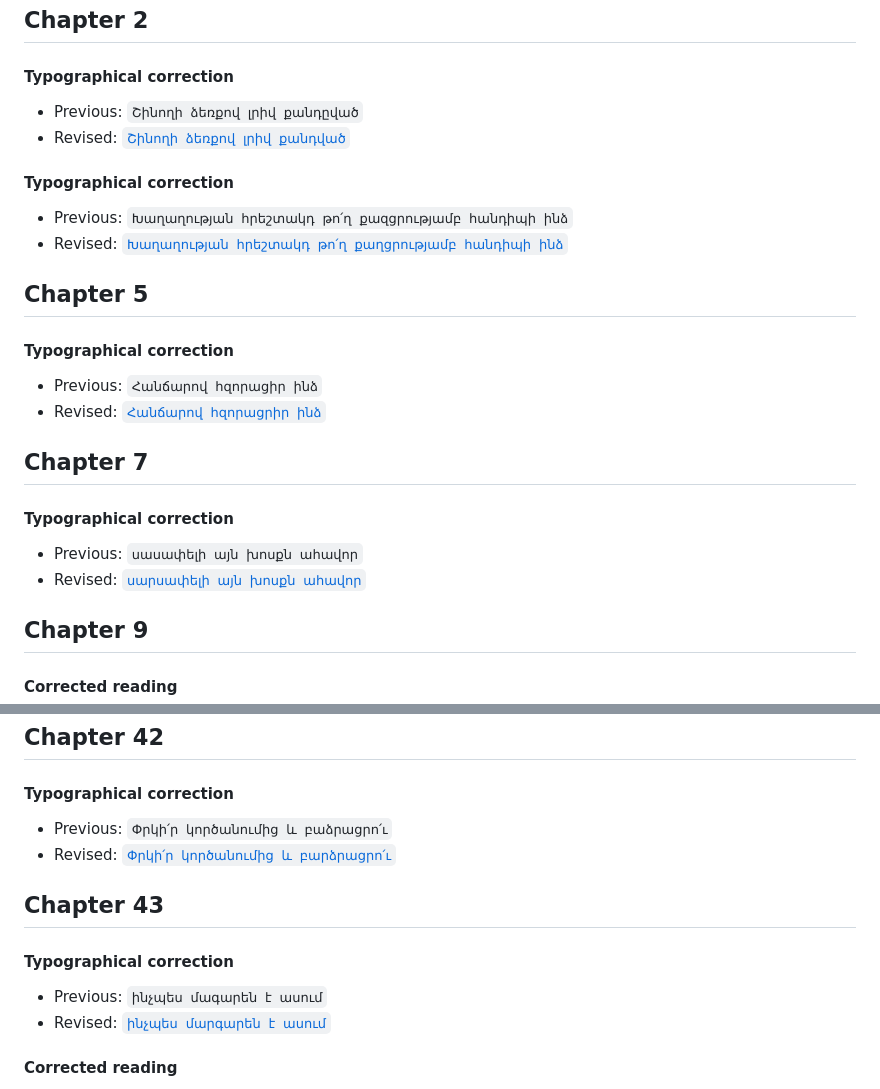
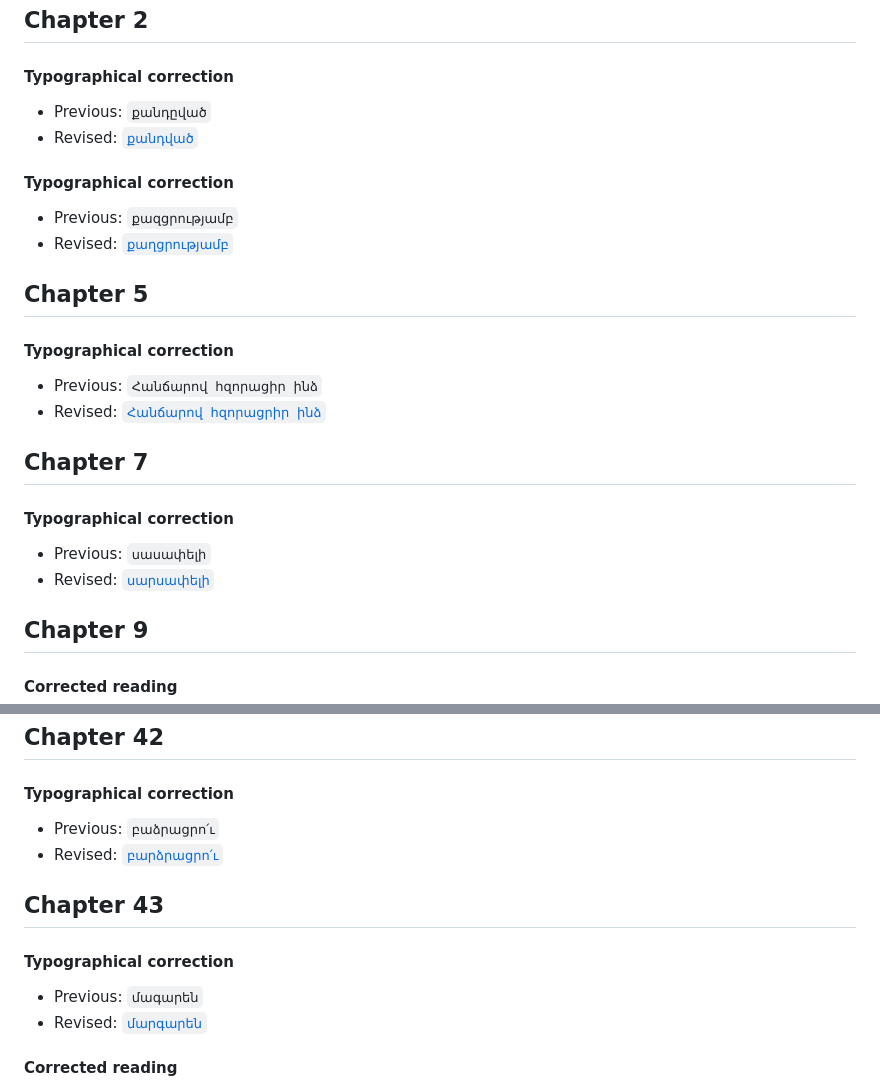
Before and after one commit to rubo/narek, a Markdown page: book/revisions/translation_mk.md, 2 parts joined by grey strips. Rendered like a GitHub page.

Commit message:
chore(book): revise revisions

```diff
--- a/book/revisions/translation_mk.md
+++ b/book/revisions/translation_mk.md
@@ -8,13 +8,13 @@ Section boundaries in the translation were adjusted to correspond with the origi
 
 #### Typographical correction
 
-- Previous: `Շինողի ձեռքով լրիվ քանդըված`
-- Revised: [`Շինողի ձեռքով լրիվ քանդված`](../translation_mk/chapter_2.md?plain=1#L72)
+- Previous: `քանդըված`
+- Revised: [`քանդված`](../translation_mk/chapter_2.md?plain=1#L72)
 
 #### Typographical correction
 
-- Previous: `Խաղաղության հրեշտակդ թո՛ղ քազցրությամբ հանդիպի ինձ`
-- Revised: [`Խաղաղության հրեշտակդ թո՛ղ քաղցրությամբ հանդիպի ինձ`](../translation_mk/chapter_2.md?plain=1#L228)
+- Previous: `քազցրությամբ`
+- Revised: [`քաղցրությամբ`](../translation_mk/chapter_2.md?plain=1#L228)
 
 ## Chapter 5
 
@@ -27,8 +27,8 @@ Section boundaries in the translation were adjusted to correspond with the origi
 
 #### Typographical correction
 
-- Previous: `սասափելի այն խոսքն ահավոր`
-- Revised: [`սարսափելի այն խոսքն ահավոր`](../translation_mk/chapter_7.md?plain=1#L156)
+- Previous: `սասափելի`
+- Revised: [`սարսափելի`](../translation_mk/chapter_7.md?plain=1#L156)
 
 ## Chapter 9
 
@@ -55,15 +55,15 @@ Section boundaries in the translation were adjusted to correspond with the origi
 
 #### Typographical correction
 
-- Previous: `Փրկի՛ր կործանումից և բաձրացրո՛ւ`
-- Revised: [`Փրկի՛ր կործանումից և բարձրացրո՛ւ`](../translation_mk/chapter_42.md?plain=1#L50)
+- Previous: `բաձրացրո՛ւ`
+- Revised: [`բարձրացրո՛ւ`](../translation_mk/chapter_42.md?plain=1#L50)
 
 ## Chapter 43
 
 #### Typographical correction
 
-- Previous: `ինչպես մագարեն է ասում`
-- Revised: [`ինչպես մարգարեն է ասում`](../translation_mk/chapter_43.md?plain=1#L14)
+- Previous: `մագարեն`
+- Revised: [`մարգարեն`](../translation_mk/chapter_43.md?plain=1#L14)
 
 #### Corrected reading
 
```
